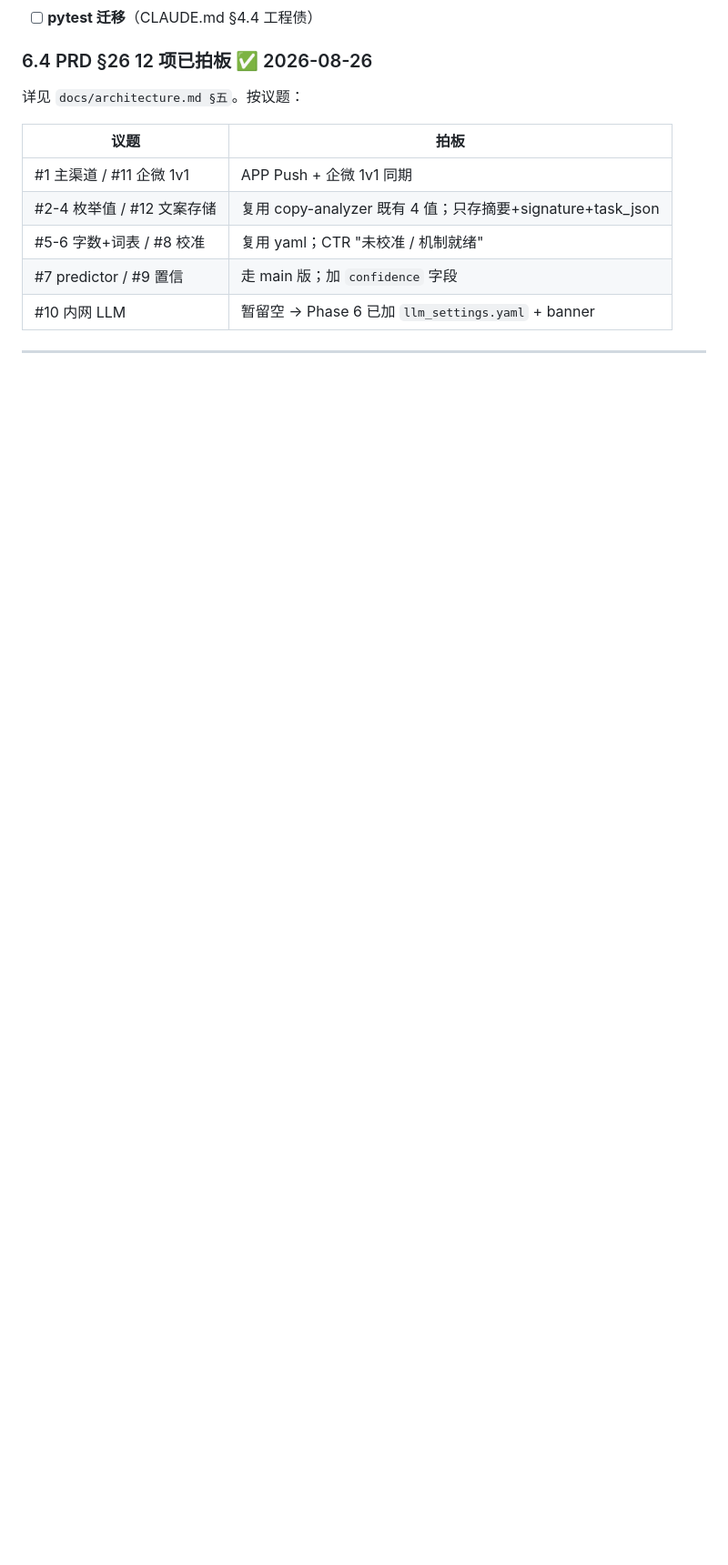
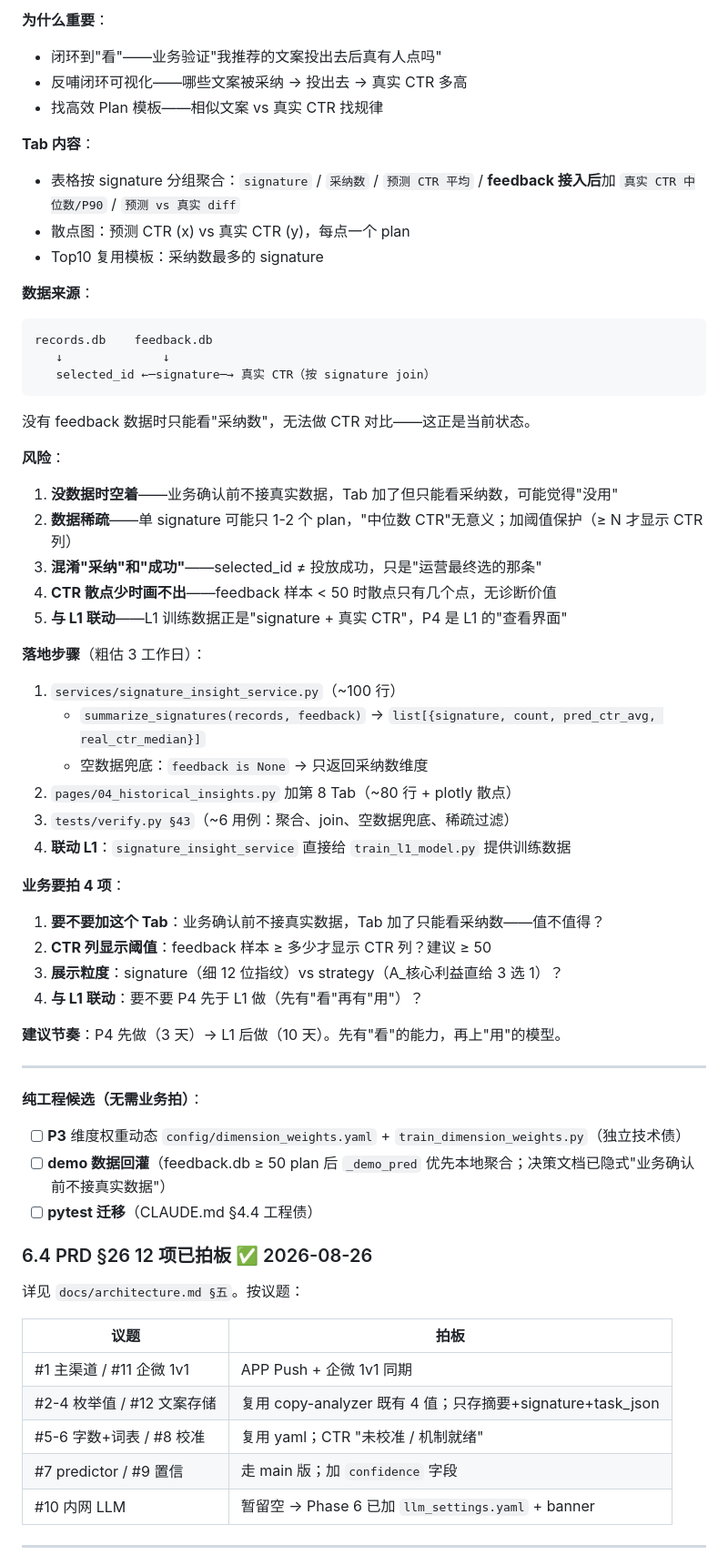
Before and after one commit to ori-yin/mcd-ai-content-platform, a Markdown page: Handoff.md, the part around one of its changes. Shown at 91% size. GitHub-like rendering; blank space fills up the shorter version.

````diff
--- a/Handoff.md
+++ b/Handoff.md
@@ -270,3 +313,50 @@ CTR 学习 ≠ 复杂模型，但**首先得有"准确率"可量化的指标**
+**为什么重要**：
+- 闭环到"看"——业务验证"我推荐的文案投出去后真有人点吗"
+- 反哺闭环可视化——哪些文案被采纳 → 投出去 → 真实 CTR 多高
+- 找高效 Plan 模板——相似文案 vs 真实 CTR 找规律
+
+**Tab 内容**：
+- 表格按 signature 分组聚合：`signature` / `采纳数` / `预测 CTR 平均` / **feedback 接入后**加 `真实 CTR 中位数/P90` / `预测 vs 真实 diff`
+- 散点图：预测 CTR (x) vs 真实 CTR (y)，每点一个 plan
+- Top10 复用模板：采纳数最多的 signature
+
+**数据来源**：
+```
+records.db    feedback.db
+   ↓              ↓
+   selected_id ←─signature─→ 真实 CTR（按 signature join）
+```
+
+没有 feedback 数据时只能看"采纳数"，无法做 CTR 对比——这正是当前状态。
+
+**风险**：
+1. **没数据时空着**——业务确认前不接真实数据，Tab 加了但只能看采纳数，可能觉得"没用"
+2. **数据稀疏**——单 signature 可能只 1-2 个 plan，"中位数 CTR"无意义；加阈值保护（≥ N 才显示 CTR 列）
+3. **混淆"采纳"和"成功"**——selected_id ≠ 投放成功，只是"运营最终选的那条"
+4. **CTR 散点少时画不出**——feedback 样本 < 50 时散点只有几个点，无诊断价值
+5. **与 L1 联动**——L1 训练数据正是"signature + 真实 CTR"，P4 是 L1 的"查看界面"
+
+**落地步骤**（粗估 3 工作日）：
+1. `services/signature_insight_service.py`（~100 行）
+   - `summarize_signatures(records, feedback)` → `list[{signature, count, pred_ctr_avg, real_ctr_median}]`
+   - 空数据兜底：`feedback is None` → 只返回采纳数维度
+2. `pages/04_historical_insights.py` 加第 8 Tab（~80 行 + plotly 散点）
+3. `tests/verify.py §43`（~6 用例：聚合、join、空数据兜底、稀疏过滤）
+4. **联动 L1**：`signature_insight_service` 直接给 `train_l1_model.py` 提供训练数据
+
+**业务要拍 4 项**：
+1. **要不要加这个 Tab**：业务确认前不接真实数据，Tab 加了只能看采纳数——值不值得？
+2. **CTR 列显示阈值**：feedback 样本 ≥ 多少才显示 CTR 列？建议 ≥ 50
+3. **展示粒度**：signature（细 12 位指纹）vs strategy（A_核心利益直给 3 选 1）？
+4. **与 L1 联动**：要不要 P4 先于 L1 做（先有"看"再有"用"）？
+
+**建议节奏**：P4 先做（3 天）→ L1 后做（10 天）。先有"看"的能力，再上"用"的模型。
+
+---
+
+**纯工程候选（无需业务拍）**：
+- [ ] **P3** 维度权重动态 `config/dimension_weights.yaml` + `train_dimension_weights.py`（独立技术债）
+- [ ] **demo 数据回灌**（feedback.db ≥ 50 plan 后 `_demo_pred` 优先本地聚合；决策文档已隐式"业务确认前不接真实数据"）
 - [ ] **pytest 迁移**（CLAUDE.md §4.4 工程债）
 
 ### 6.4 PRD §26 12 项已拍板 ✅ 2026-08-26
````
Also changed, not shown: other parts of Handoff.md (+48 -5 lines).
